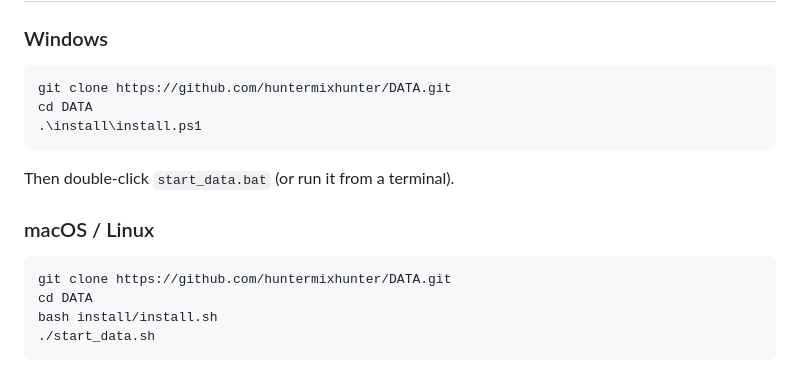
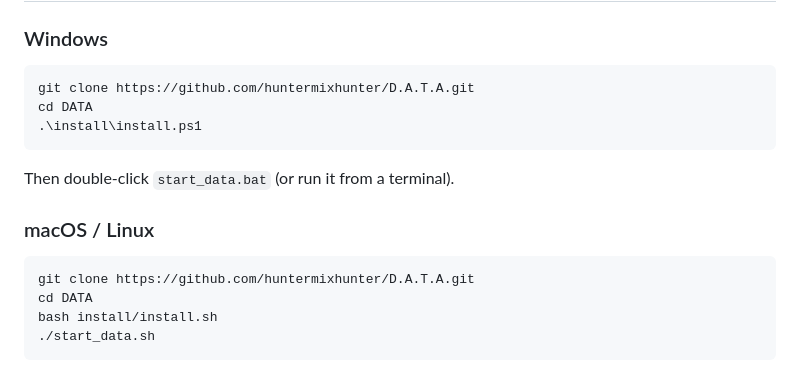
Before and after one commit to huntermixhunter/D.A.T.A, a Markdown page: README.md, the part around the change. Drawn GitHub-style.

Commit message:
Point README at the D.A.T.A repo
Co-Authored-By: Claude Opus 4.8 <noreply@anthropic.com>

````diff
--- a/README.md
+++ b/README.md
@@ -52,7 +52,7 @@ Linux container — see below).
 ### Windows
 
 ```powershell
-git clone https://github.com/huntermixhunter/DATA.git
+git clone https://github.com/huntermixhunter/D.A.T.A.git
 cd DATA
 .\install\install.ps1
 ```
@@ -62,7 +62,7 @@ Then double-click `start_data.bat` (or run it from a terminal).
 ### macOS / Linux
 
 ```bash
-git clone https://github.com/huntermixhunter/DATA.git
+git clone https://github.com/huntermixhunter/D.A.T.A.git
 cd DATA
 bash install/install.sh
 ./start_data.sh
````
